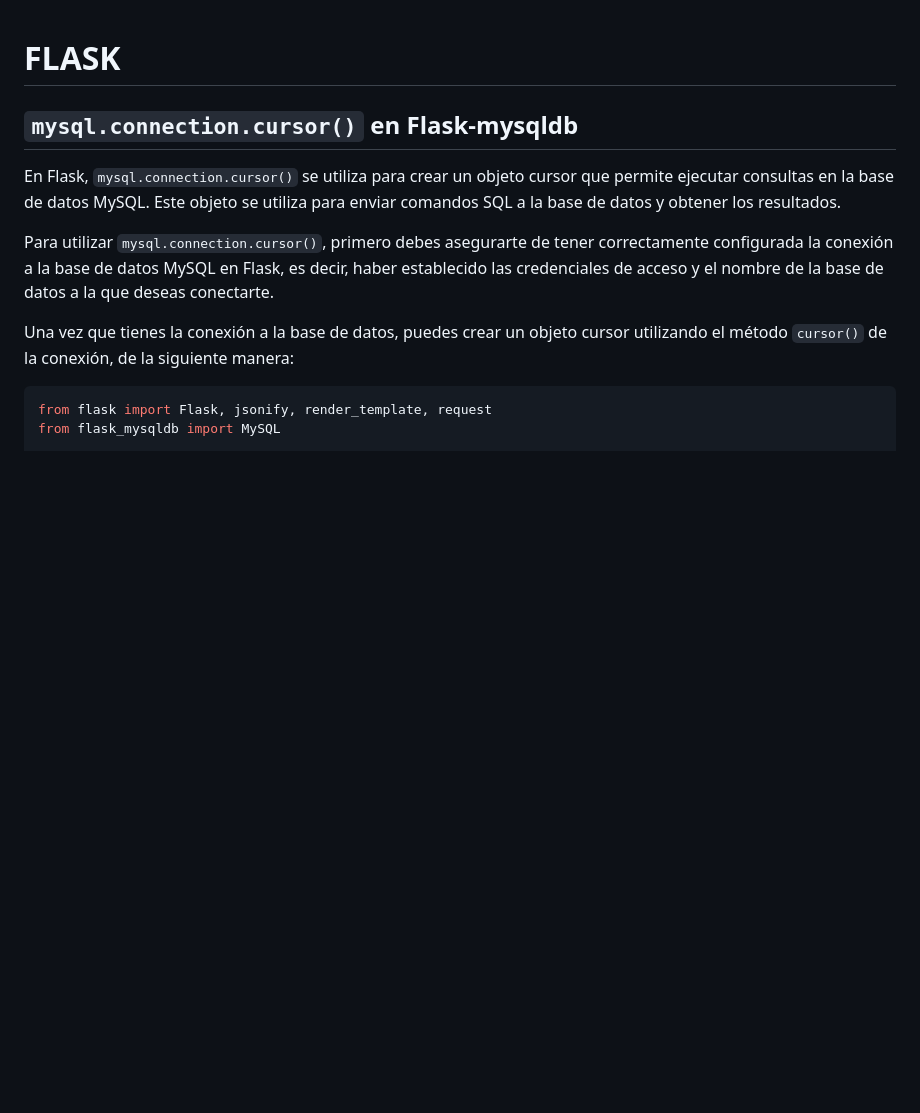
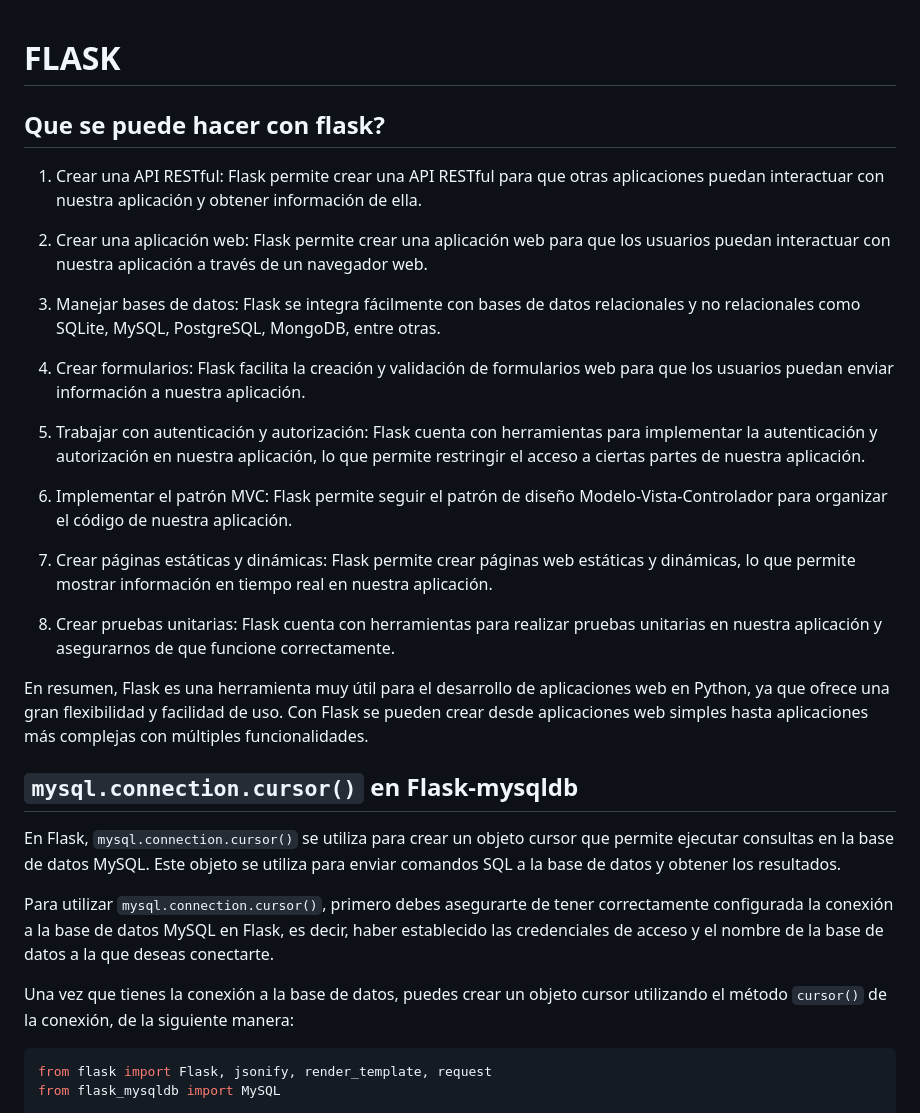
Before and after one commit to curtistyle/Python-23, a Markdown page: Walter2023/Readme.md, the part around the change. Drawn GitHub-style; blank space fills up the shorter version.

```diff
--- a/Walter2023/Readme.md
+++ b/Walter2023/Readme.md
@@ -1,4 +1,24 @@
 # FLASK
+
+## Que se puede hacer con flask?
+
+1. Crear una API RESTful: Flask permite crear una API RESTful para que otras aplicaciones puedan interactuar con nuestra aplicación y obtener información de ella.
+
+2. Crear una aplicación web: Flask permite crear una aplicación web para que los usuarios puedan interactuar con nuestra aplicación a través de un navegador web.
+
+3. Manejar bases de datos: Flask se integra fácilmente con bases de datos relacionales y no relacionales como SQLite, MySQL, PostgreSQL, MongoDB, entre otras.
+
+4. Crear formularios: Flask facilita la creación y validación de formularios web para que los usuarios puedan enviar información a nuestra aplicación.
+
+5. Trabajar con autenticación y autorización: Flask cuenta con herramientas para implementar la autenticación y autorización en nuestra aplicación, lo que permite restringir el acceso a ciertas partes de nuestra aplicación.
+
+6. Implementar el patrón MVC: Flask permite seguir el patrón de diseño Modelo-Vista-Controlador para organizar el código de nuestra aplicación.
+
+7. Crear páginas estáticas y dinámicas: Flask permite crear páginas web estáticas y dinámicas, lo que permite mostrar información en tiempo real en nuestra aplicación.
+
+8. Crear pruebas unitarias: Flask cuenta con herramientas para realizar pruebas unitarias en nuestra aplicación y asegurarnos de que funcione correctamente.
+
+En resumen, Flask es una herramienta muy útil para el desarrollo de aplicaciones web en Python, ya que ofrece una gran flexibilidad y facilidad de uso. Con Flask se pueden crear desde aplicaciones web simples hasta aplicaciones más complejas con múltiples funcionalidades.
 
 ## ` mysql.connection.cursor() ` en **Flask-mysqldb**
 
```
